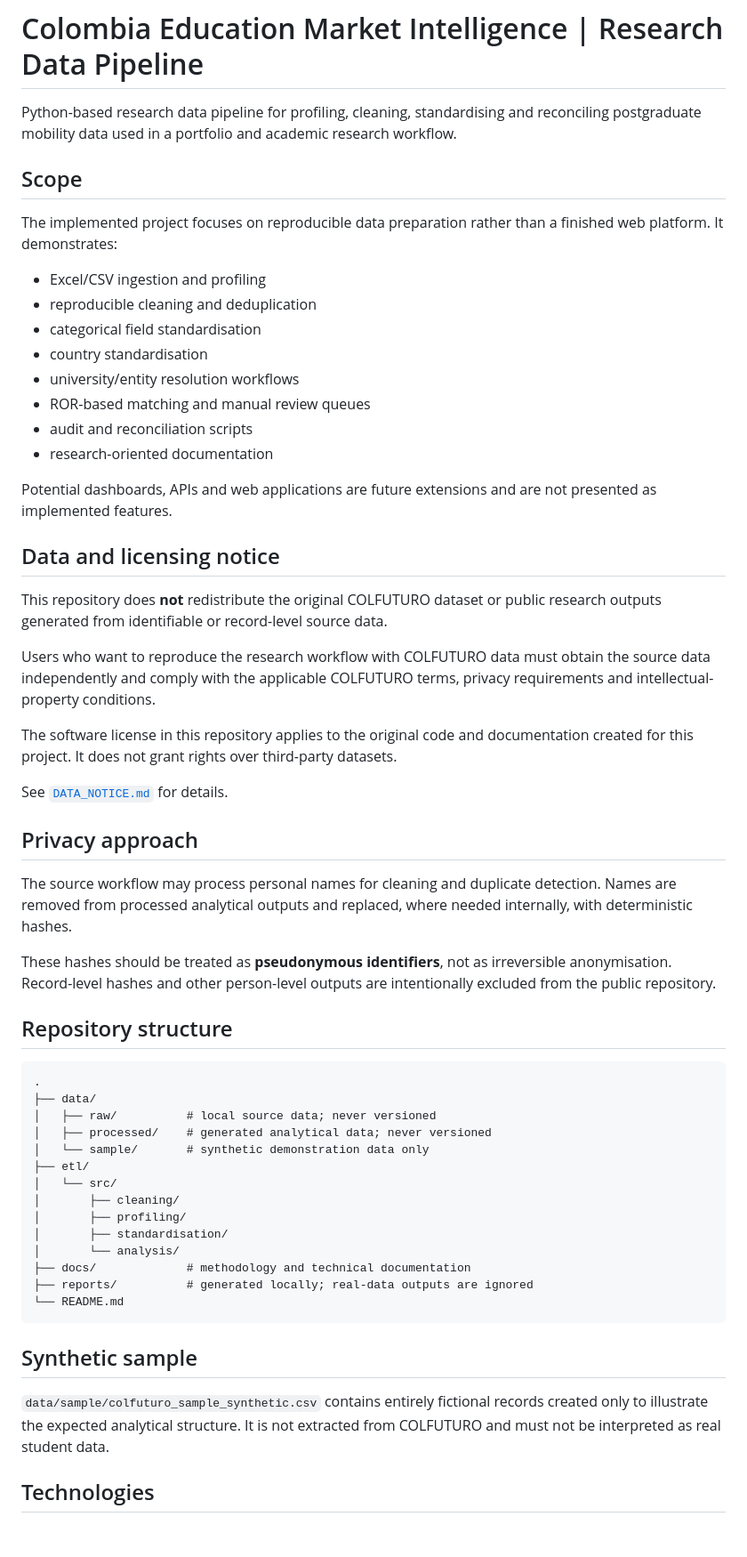
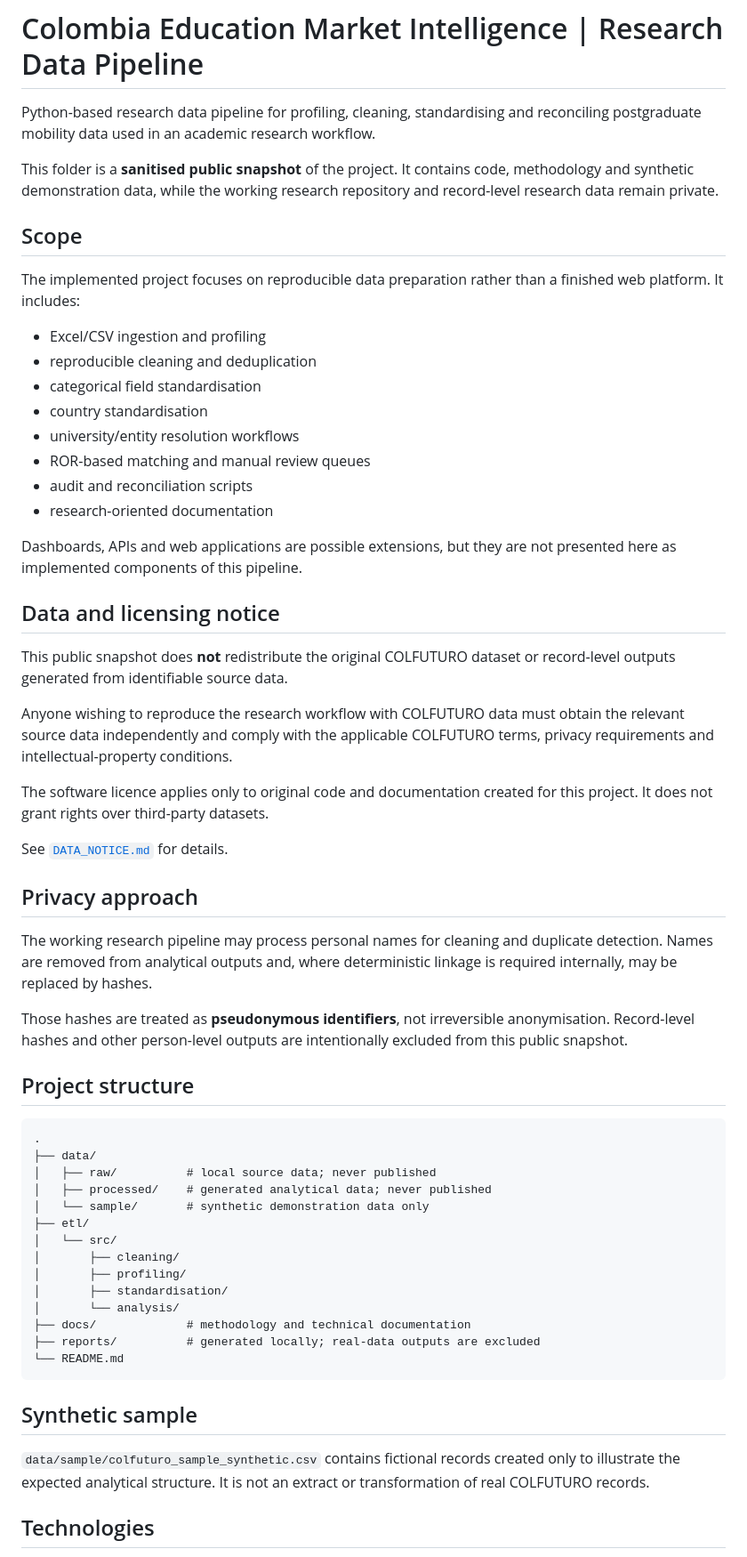
Before and after one commit to yobanyvicentes/projects_of_my_portfolio, a Markdown page: colombia-education-market-intelligence-main/README.md, the part around one of its changes. Shown at 89% size. Rendered like a GitHub page; blank space fills up the shorter version.

Commit message:
docs: adapt pipeline README to public portfolio snapshot

````diff
--- a/colombia-education-market-intelligence-main/README.md
+++ b/colombia-education-market-intelligence-main/README.md
@@ -1,10 +1,12 @@
 # Colombia Education Market Intelligence | Research Data Pipeline
 
-Python-based research data pipeline for profiling, cleaning, standardising and reconciling postgraduate mobility data used in a portfolio and academic research workflow.
+Python-based research data pipeline for profiling, cleaning, standardising and reconciling postgraduate mobility data used in an academic research workflow.
+
+This folder is a **sanitised public snapshot** of the project. It contains code, methodology and synthetic demonstration data, while the working research repository and record-level research data remain private.
 
 ## Scope
 
-The implemented project focuses on reproducible data preparation rather than a finished web platform. It demonstrates:
+The implemented project focuses on reproducible data preparation rather than a finished web platform. It includes:
 
 - Excel/CSV ingestion and profiling
 - reproducible cleaning and deduplication
@@ -15,31 +17,31 @@ The implemented project focuses on reproducible data preparation rather than a f
 - audit and reconciliation scripts
 - research-oriented documentation
 
-Potential dashboards, APIs and web applications are future extensions and are not presented as implemented features.
+Dashboards, APIs and web applications are possible extensions, but they are not presented here as implemented components of this pipeline.
 
 ## Data and licensing notice
 
-This repository does **not** redistribute the original COLFUTURO dataset or public research outputs generated from identifiable or record-level source data.
+This public snapshot does **not** redistribute the original COLFUTURO dataset or record-level outputs generated from identifiable source data.
 
-Users who want to reproduce the research workflow with COLFUTURO data must obtain the source data independently and comply with the applicable COLFUTURO terms, privacy requirements and intellectual-property conditions.
+Anyone wishing to reproduce the research workflow with COLFUTURO data must obtain the relevant source data independently and comply with the applicable COLFUTURO terms, privacy requirements and intellectual-property conditions.
 
-The software license in this repository applies to the original code and documentation created for this project. It does not grant rights over third-party datasets.
+The software licence applies only to original code and documentation created for this project. It does not grant rights over third-party datasets.
 
 See [`DATA_NOTICE.md`](DATA_NOTICE.md) for details.
 
 ## Privacy approach
 
-The source workflow may process personal names for cleaning and duplicate detection. Names are removed from processed analytical outputs and replaced, where needed internally, with deterministic hashes.
+The working research pipeline may process personal names for cleaning and duplicate detection. Names are removed from analytical outputs and, where deterministic linkage is required internally, may be replaced by hashes.
 
-These hashes should be treated as **pseudonymous identifiers**, not as irreversible anonymisation. Record-level hashes and other person-level outputs are intentionally excluded from the public repository.
+Those hashes are treated as **pseudonymous identifiers**, not irreversible anonymisation. Record-level hashes and other person-level outputs are intentionally excluded from this public snapshot.
 
-## Repository structure
+## Project structure
 
 ```text
 .
 ├── data/
-│   ├── raw/          # local source data; never versioned
-│   ├── processed/    # generated analytical data; never versioned
+│   ├── raw/          # local source data; never published
+│   ├── processed/    # generated analytical data; never published
 │   └── sample/       # synthetic demonstration data only
 ├── etl/
 │   └── src/
@@ -48,13 +50,13 @@ These hashes should be treated as **pseudonymous identifiers**, not as irreversi
 │       ├── standardisation/
 │       └── analysis/
 ├── docs/             # methodology and technical documentation
-├── reports/          # generated locally; real-data outputs are ignored
+├── reports/          # generated locally; real-data outputs are excluded
 └── README.md
 ```
 
 ## Synthetic sample
 
-`data/sample/colfuturo_sample_synthetic.csv` contains entirely fictional records created only to illustrate the expected analytical structure. It is not extracted from COLFUTURO and must not be interpreted as real student data.
+`data/sample/colfuturo_sample_synthetic.csv` contains fictional records created only to illustrate the expected analytical structure. It is not an extract or transformation of real COLFUTURO records.
 
 ## Technologies
 
````
Also changed, not shown: other parts of colombia-education-market-intelligence-main/README.md (+21 -7 lines).
